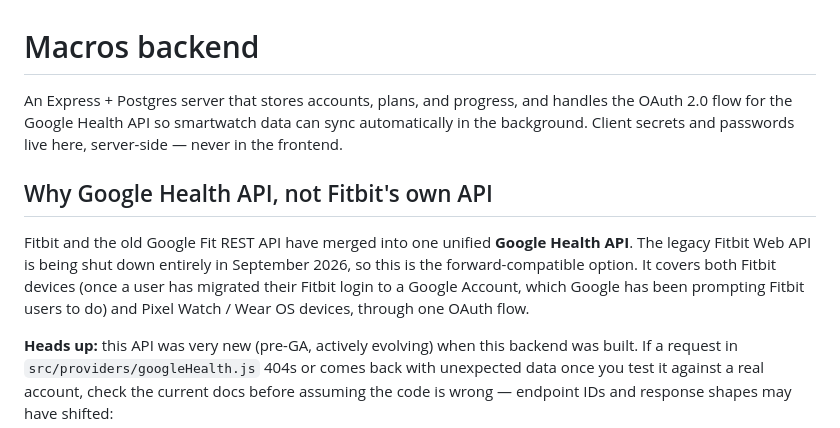
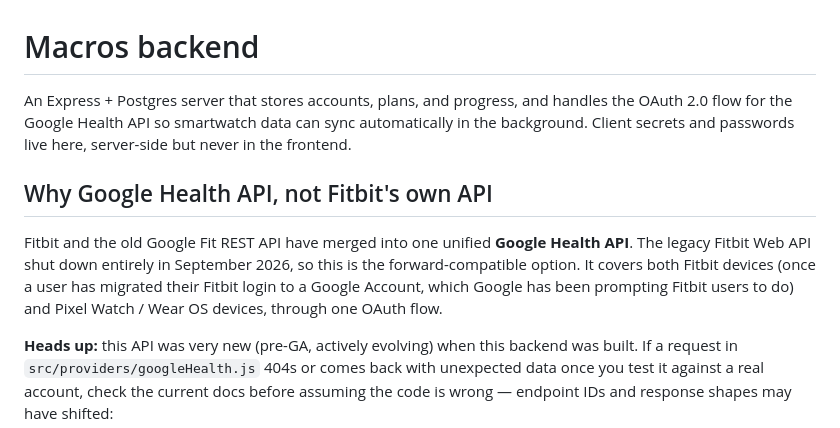
Before and after one commit to sruthimeenar/Macros, a Markdown page: backend/README.md, the part around the change. GitHub-like rendering.

Commit message:
Update README with clarifications and API status
Clarified the description of the backend server and updated the status of the legacy Fitbit Web API.

```diff
--- a/backend/README.md
+++ b/backend/README.md
@@ -1,9 +1,9 @@
 # Macros backend
 
-An Express + Postgres server that stores accounts, plans, and progress, and handles the OAuth 2.0 flow for the Google Health API so smartwatch data can sync automatically in the background. Client secrets and passwords live here, server-side — never in the frontend.
+An Express + Postgres server that stores accounts, plans, and progress, and handles the OAuth 2.0 flow for the Google Health API so smartwatch data can sync automatically in the background. Client secrets and passwords live here, server-side but never in the frontend.
 
 ## Why Google Health API, not Fitbit's own API
-Fitbit and the old Google Fit REST API have merged into one unified **Google Health API**. The legacy Fitbit Web API is being shut down entirely in September 2026, so this is the forward-compatible option. It covers both Fitbit devices (once a user has migrated their Fitbit login to a Google Account, which Google has been prompting Fitbit users to do) and Pixel Watch / Wear OS devices, through one OAuth flow.
+Fitbit and the old Google Fit REST API have merged into one unified **Google Health API**. The legacy Fitbit Web API shut down entirely in September 2026, so this is the forward-compatible option. It covers both Fitbit devices (once a user has migrated their Fitbit login to a Google Account, which Google has been prompting Fitbit users to do) and Pixel Watch / Wear OS devices, through one OAuth flow.
 
 **Heads up:** this API was very new (pre-GA, actively evolving) when this backend was built. If a request in `src/providers/googleHealth.js` 404s or comes back with unexpected data once you test it against a real account, check the current docs before assuming the code is wrong — endpoint IDs and response shapes may have shifted:
 - https://developers.google.com/health/data-types
```
